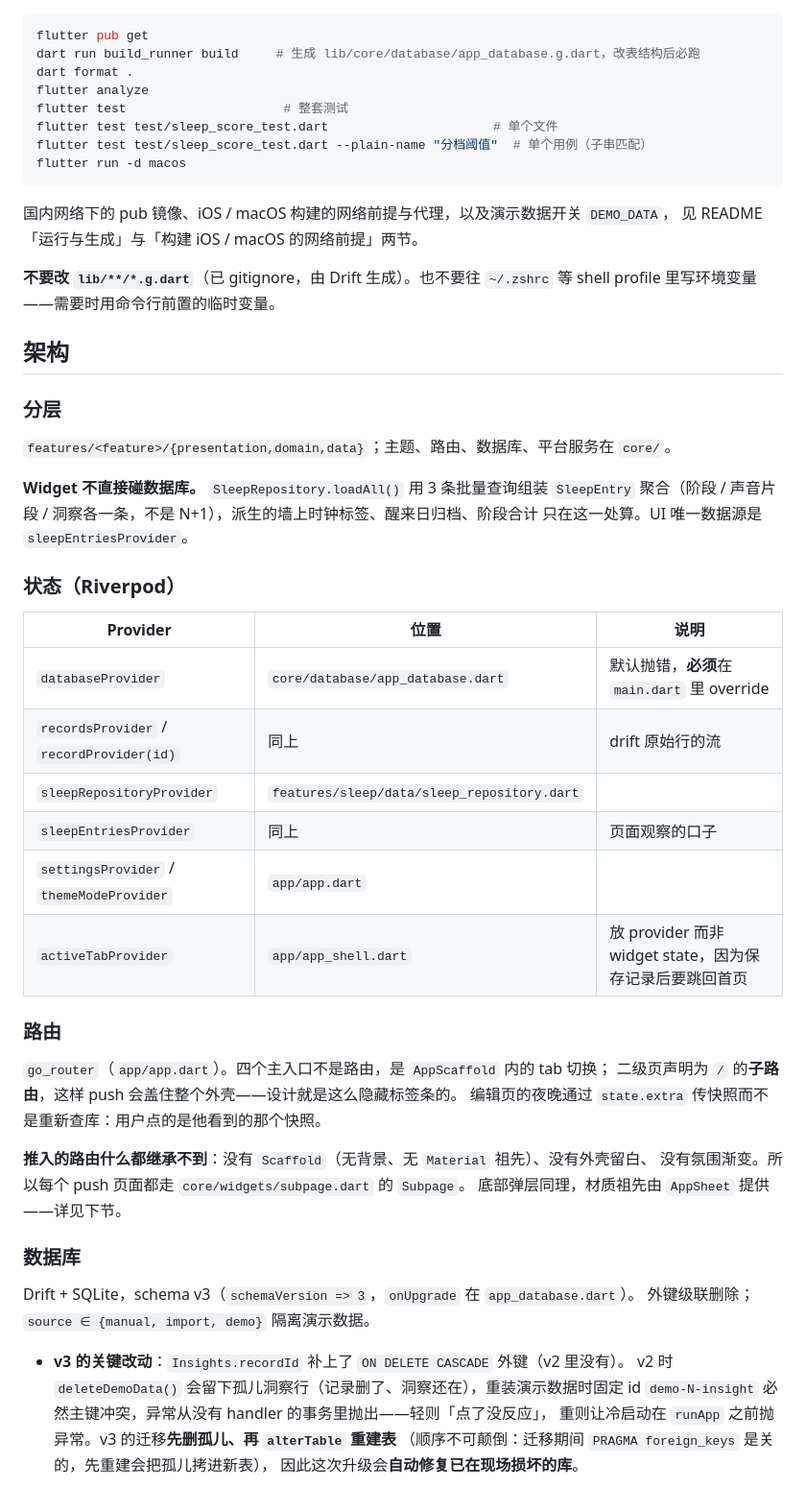
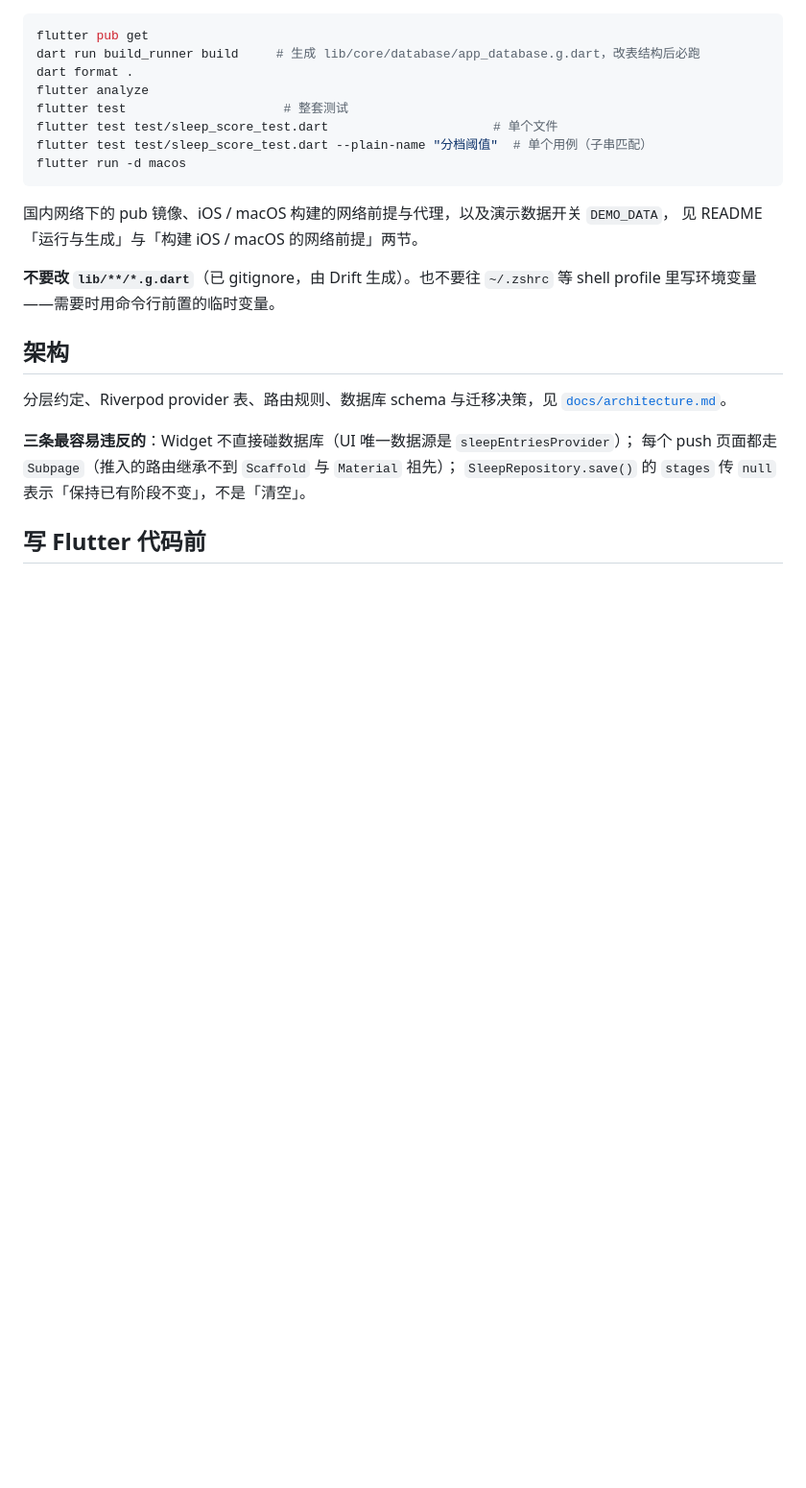
Before and after one commit to abner-forever/night_sleep, a Markdown page: CLAUDE.md, the part around one of its changes. Shown at 96% size. Rendered like a GitHub page; blank space fills up the shorter version.

```diff
--- a/CLAUDE.md
+++ b/CLAUDE.md
@@ -42,44 +57,12 @@ shell profile 里写环境变量——需要时用命令行前置的临时变量
 
 ## 架构
 
-### 分层
+分层约定、Riverpod provider 表、路由规则、数据库 schema 与迁移决策，见
+[`docs/architecture.md`](docs/architecture.md)。
 
-`features/<feature>/{presentation,domain,data}`；主题、路由、数据库、平台服务在 `core/`。
+**三条最容易违反的**：Widget 不直接碰数据库（UI 唯一数据源是 `sleepEntriesProvider`）；
+每个 push 页面都走 `Subpage`（推入的路由继承不到 `Scaffold` 与 `Material` 祖先）；
+`SleepRepository.save()` 的 `stages` 传 `null` 表示「保持已有阶段不变」，不是「清空」。
 
-**Widget 不直接碰数据库。** `SleepRepository.loadAll()` 用 3 条批量查询组装 `SleepEntry`
-聚合（阶段 / 声音片段 / 洞察各一条，不是 N+1），派生的墙上时钟标签、醒来日归档、阶段合计
-只在这一处算。UI 唯一数据源是 `sleepEntriesProvider`。
+## 写 Flutter 代码前
 
-### 状态（Riverpod）
-
-| Provider | 位置 | 说明 |
-| --- | --- | --- |
-| `databaseProvider` | `core/database/app_database.dart` | 默认抛错，**必须**在 `main.dart` 里 override |
-| `recordsProvider` / `recordProvider(id)` | 同上 | drift 原始行的流 |
-| `sleepRepositoryProvider` | `features/sleep/data/sleep_repository.dart` | |
-| `sleepEntriesProvider` | 同上 | 页面观察的口子 |
-| `settingsProvider` / `themeModeProvider` | `app/app.dart` | |
-| `activeTabProvider` | `app/app_shell.dart` | 放 provider 而非 widget state，因为保存记录后要跳回首页 |
-
-### 路由
-
-`go_router`（`app/app.dart`）。四个主入口不是路由，是 `AppScaffold` 内的 tab 切换；
-二级页声明为 `/` 的**子路由**，这样 push 会盖住整个外壳——设计就是这么隐藏标签条的。
-编辑页的夜晚通过 `state.extra` 传快照而不是重新查库：用户点的是他看到的那个快照。
-
-**推入的路由什么都继承不到**：没有 `Scaffold`（无背景、无 `Material` 祖先）、没有外壳留白、
-没有氛围渐变。所以每个 push 页面都走 `core/widgets/subpage.dart` 的 `Subpage`。
-底部弹层同理，材质祖先由 `AppSheet` 提供——详见下节。
-
-### 数据库
-
-Drift + SQLite，schema v3（`schemaVersion => 3`，`onUpgrade` 在 `app_database.dart`）。
-外键级联删除；`source ∈ {manual, import, demo}` 隔离演示数据。
-
-- **v3 的关键改动**：`Insights.recordId` 补上了 `ON DELETE CASCADE` 外键（v2 里没有）。
-  v2 时 `deleteDemoData()` 会留下孤儿洞察行（记录删了、洞察还在），重装演示数据时固定 id
-  `demo-N-insight` 必然主键冲突，异常从没有 handler 的事务里抛出——轻则「点了没反应」，
-  重则让冷启动在 `runApp` 之前抛异常。v3 的迁移**先删孤儿、再 `alterTable` 重建表**
-  （顺序不可颠倒：迁移期间 `PRAGMA foreign_keys` 是关的，先重建会把孤儿拷进新表），
-  因此这次升级会**自动修复已在现场损坏的库**。
-
```
Also changed, not shown: other parts of CLAUDE.md (+24 -58 lines), docs/architecture.md (added, +61 -0 lines), 1 other file.
